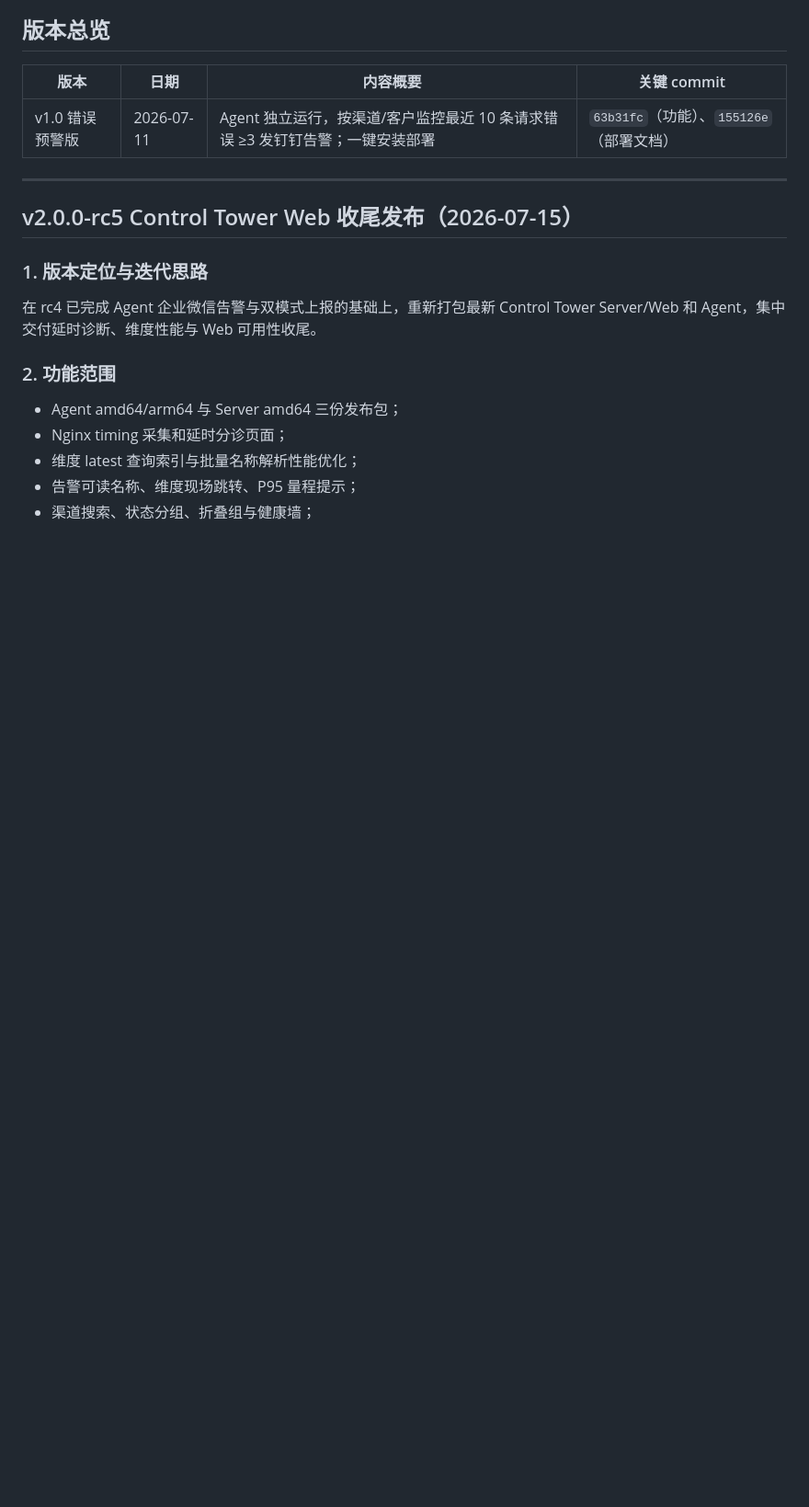
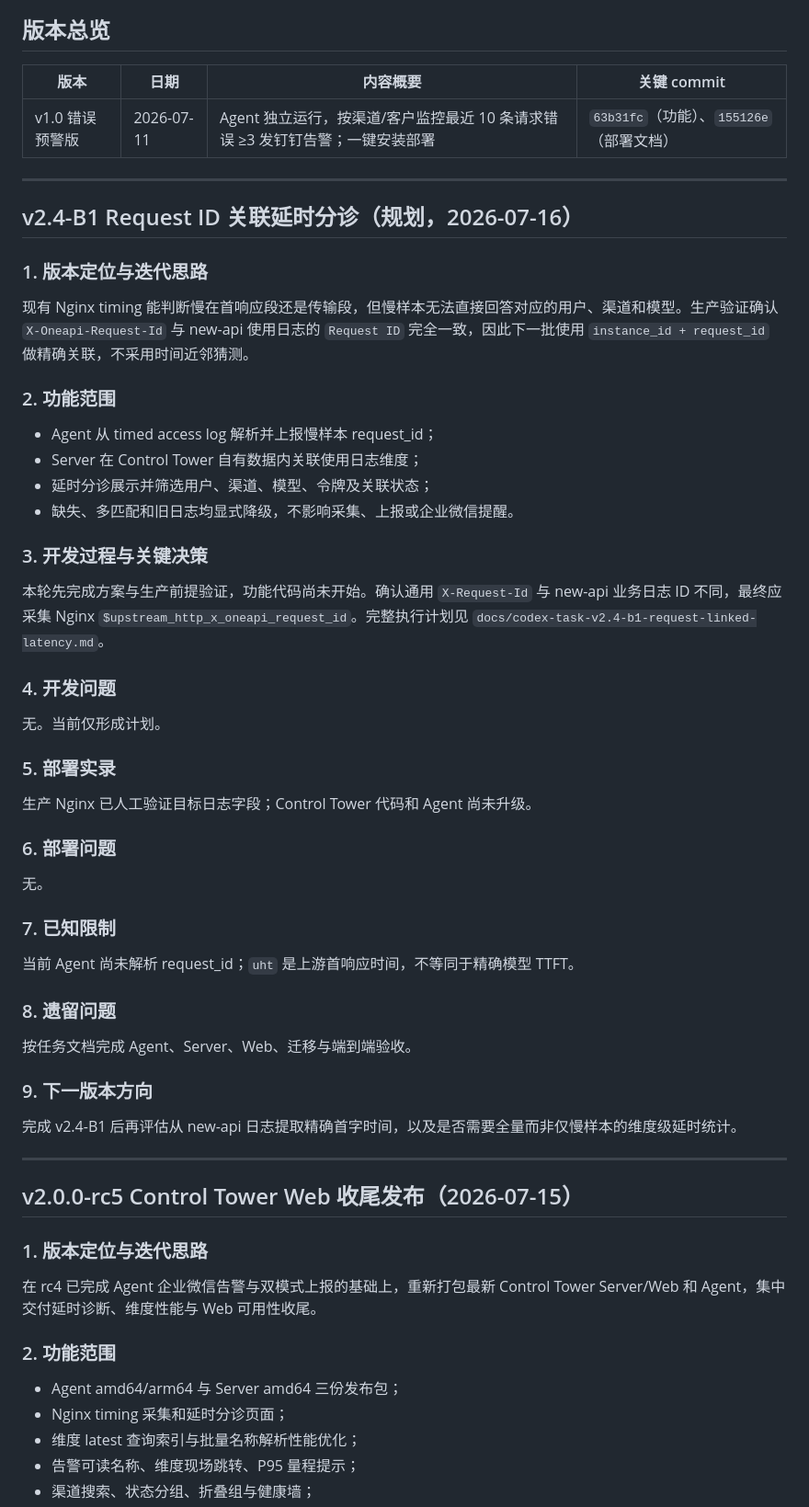
Before and after one commit to yanceylv518/controlTower, a Markdown page: docs/iteration-log.md, the part around the change. Shown at 92% size. Drawn GitHub-style; blank space fills up the shorter version.

Commit message:
docs: plan request-linked latency diagnosis (v2.4-B1)

```diff
--- a/docs/iteration-log.md
+++ b/docs/iteration-log.md
@@ -16,6 +16,49 @@
 | 版本 | 日期 | 内容概要 | 关键 commit |
 | --- | --- | --- | --- |
 | v1.0 错误预警版 | 2026-07-11 | Agent 独立运行，按渠道/客户监控最近 10 条请求错误 ≥3 发钉钉告警；一键安装部署 | `63b31fc`（功能）、`155126e`（部署文档） |
+
+---
+
+## v2.4-B1 Request ID 关联延时分诊（规划，2026-07-16）
+
+### 1. 版本定位与迭代思路
+
+现有 Nginx timing 能判断慢在首响应段还是传输段，但慢样本无法直接回答对应的用户、渠道和模型。生产验证确认 `X-Oneapi-Request-Id` 与 new-api 使用日志的 `Request ID` 完全一致，因此下一批使用 `instance_id + request_id` 做精确关联，不采用时间近邻猜测。
+
+### 2. 功能范围
+
+- Agent 从 timed access log 解析并上报慢样本 request_id；
+- Server 在 Control Tower 自有数据内关联使用日志维度；
+- 延时分诊展示并筛选用户、渠道、模型、令牌及关联状态；
+- 缺失、多匹配和旧日志均显式降级，不影响采集、上报或企业微信提醒。
+
+### 3. 开发过程与关键决策
+
+本轮先完成方案与生产前提验证，功能代码尚未开始。确认通用 `X-Request-Id` 与 new-api 业务日志 ID 不同，最终应采集 Nginx `$upstream_http_x_oneapi_request_id`。完整执行计划见 `docs/codex-task-v2.4-b1-request-linked-latency.md`。
+
+### 4. 开发问题
+
+无。当前仅形成计划。
+
+### 5. 部署实录
+
+生产 Nginx 已人工验证目标日志字段；Control Tower 代码和 Agent 尚未升级。
+
+### 6. 部署问题
+
+无。
+
+### 7. 已知限制
+
+当前 Agent 尚未解析 request_id；`uht` 是上游首响应时间，不等同于精确模型 TTFT。
+
+### 8. 遗留问题
+
+按任务文档完成 Agent、Server、Web、迁移与端到端验收。
+
+### 9. 下一版本方向
+
+完成 v2.4-B1 后再评估从 new-api 日志提取精确首字时间，以及是否需要全量而非仅慢样本的维度级延时统计。
 
 ---
 
```
Also changed, not shown: docs/codex-task-v2.4-b1-request-linked-latency.md (added, +155 -0 lines), docs/development-progress.md (+1 -0 lines).
